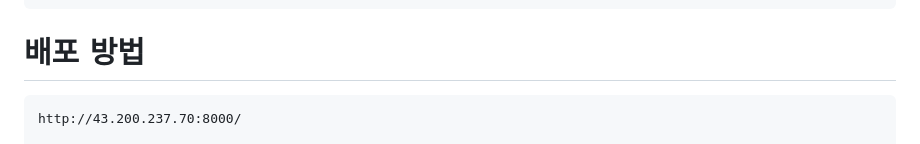
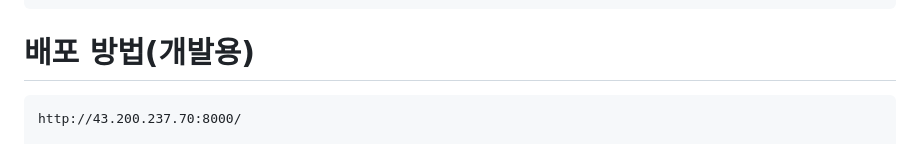
Before and after one commit to matty255/monologs, a Markdown page: README.md, the part around one of its changes. Drawn GitHub-style.

````diff
--- a/README.md
+++ b/README.md
@@ -223,7 +225,7 @@
 ┣ 📜requirements.txt
 ```
 
-# 배포 방법
+# 배포 방법(개발용)
 
 ```
 http://43.200.237.70:8000/
````
Also changed, not shown: other parts of README.md (+2 -0 lines).
